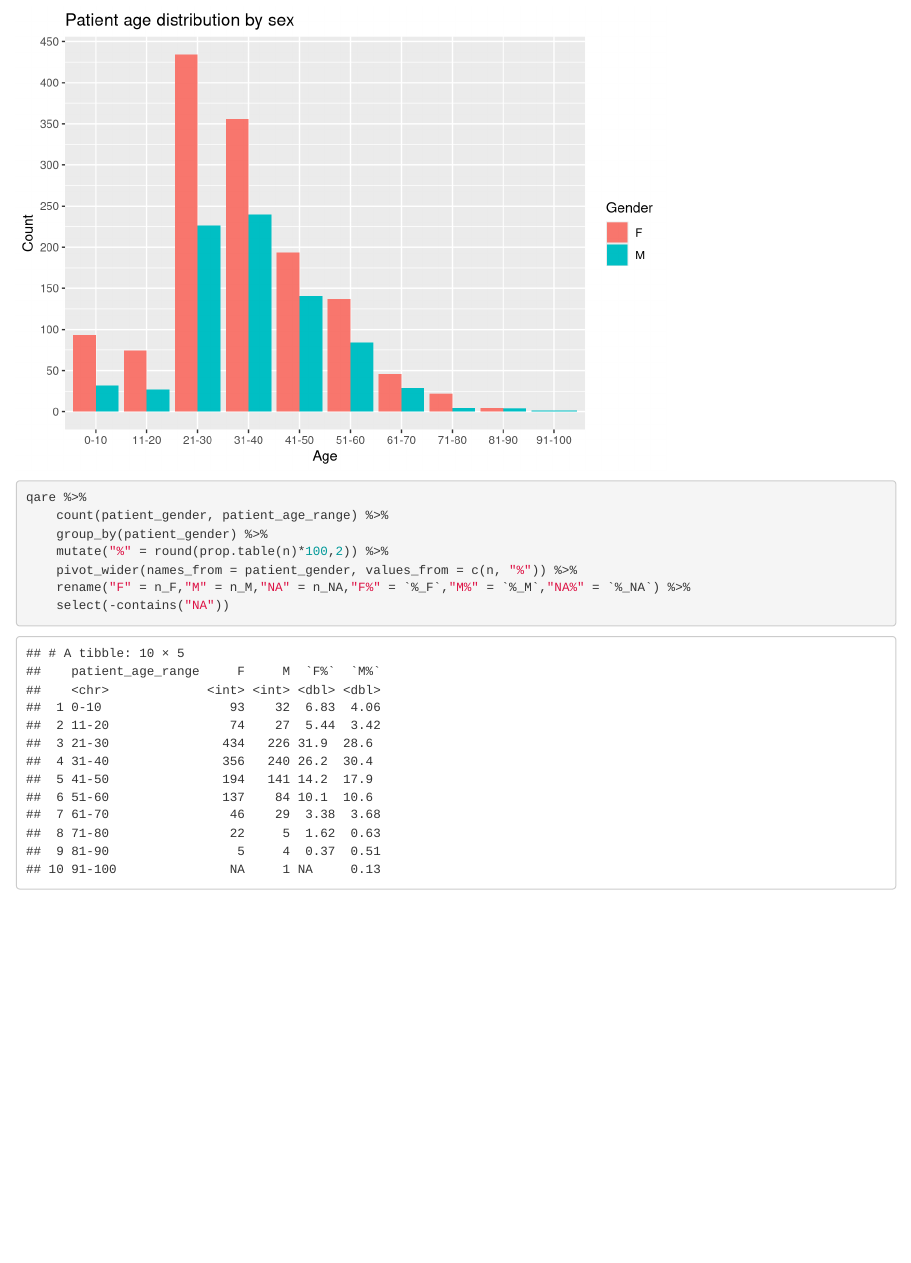
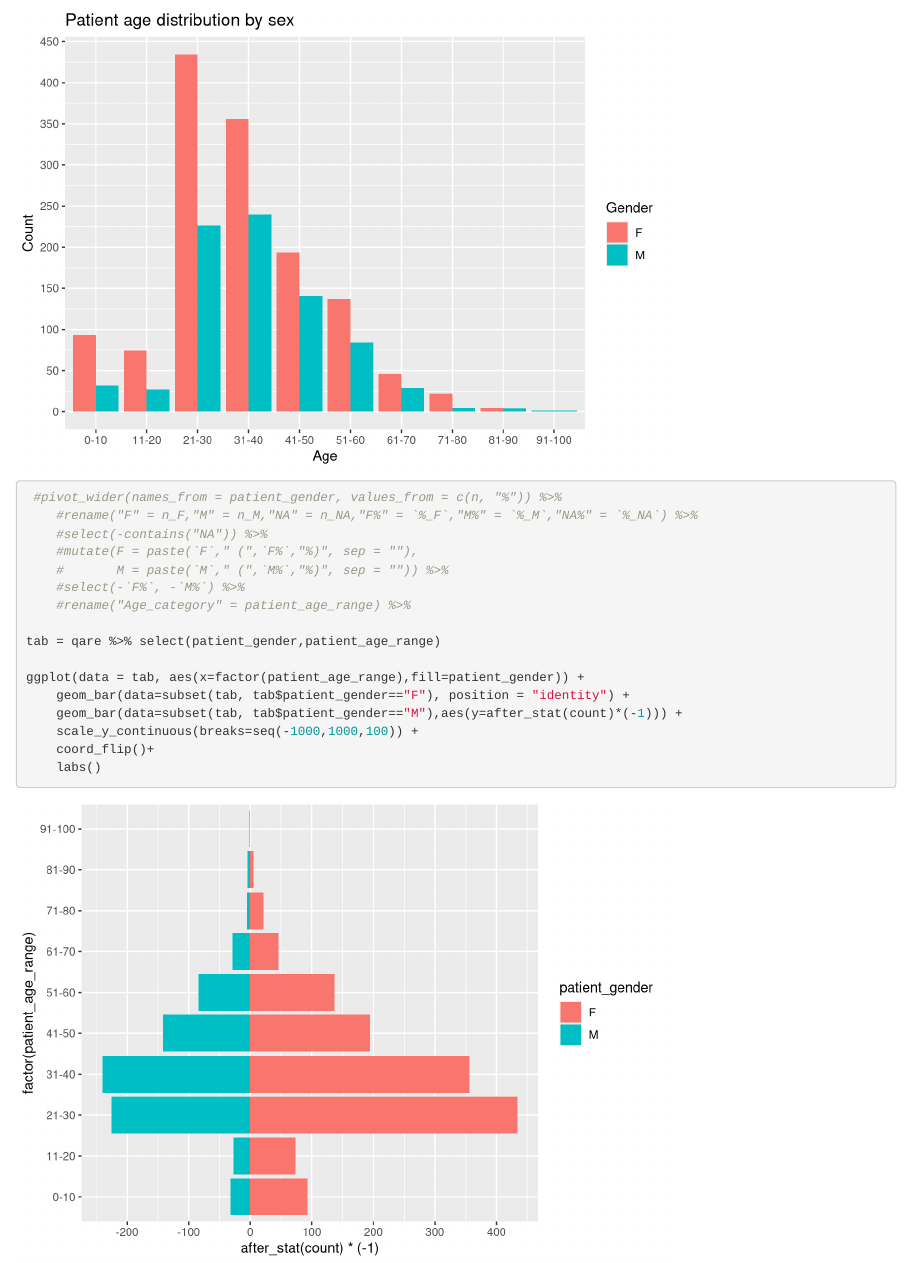
Before and after one commit to FrancescoMonti-source/M2_AI4PH, an R Markdown document (abces_dentaires/qare.Rmd): the page in a window 1100 px wide, from 1000 px down. Rendered offline with R 4.5, knitr and Pandoc, with nearby package versions.

Commit message:
age piramyd

````diff
--- a/abces_dentaires/qare.Rmd
+++ b/abces_dentaires/qare.Rmd
@@ -47,11 +47,20 @@ qare %>%
          fill = "Gender")
 
 
-qare %>%
-    count(patient_gender, patient_age_range) %>%
-    group_by(patient_gender) %>%
-    mutate("%" = round(prop.table(n)*100,2)) %>%
-    pivot_wider(names_from = patient_gender, values_from = c(n, "%")) %>%
-    rename("F" = n_F,"M" = n_M,"NA" = n_NA,"F%" = `%_F`,"M%" = `%_M`,"NA%" = `%_NA`) %>%
-    select(-contains("NA"))
+ #pivot_wider(names_from = patient_gender, values_from = c(n, "%")) %>%
+    #rename("F" = n_F,"M" = n_M,"NA" = n_NA,"F%" = `%_F`,"M%" = `%_M`,"NA%" = `%_NA`) %>%
+    #select(-contains("NA")) %>%
+    #mutate(F = paste(`F`," (",`F%`,"%)", sep = ""),
+    #       M = paste(`M`," (",`M%`,"%)", sep = "")) %>%
+    #select(-`F%`, -`M%`) %>%
+    #rename("Age_category" = patient_age_range) %>%
+
+tab = qare %>% select(patient_gender,patient_age_range)
+
+ggplot(data = tab, aes(x=factor(patient_age_range),fill=patient_gender)) +
+    geom_bar(data=subset(tab, tab$patient_gender=="F"), position = "identity") +
+    geom_bar(data=subset(tab, tab$patient_gender=="M"),aes(y=after_stat(count)*(-1))) +
+    scale_y_continuous(breaks=seq(-1000,1000,100)) +
+    coord_flip()+
+    labs()
 ```
````
Also changed, not shown: abces_dentaires/notebook_abces_dentaire.Rmd (+14 -1 lines), abces_dentaires/.RData, abces_dentaires/notebook_abces_dentaire.html, 1 other file.
